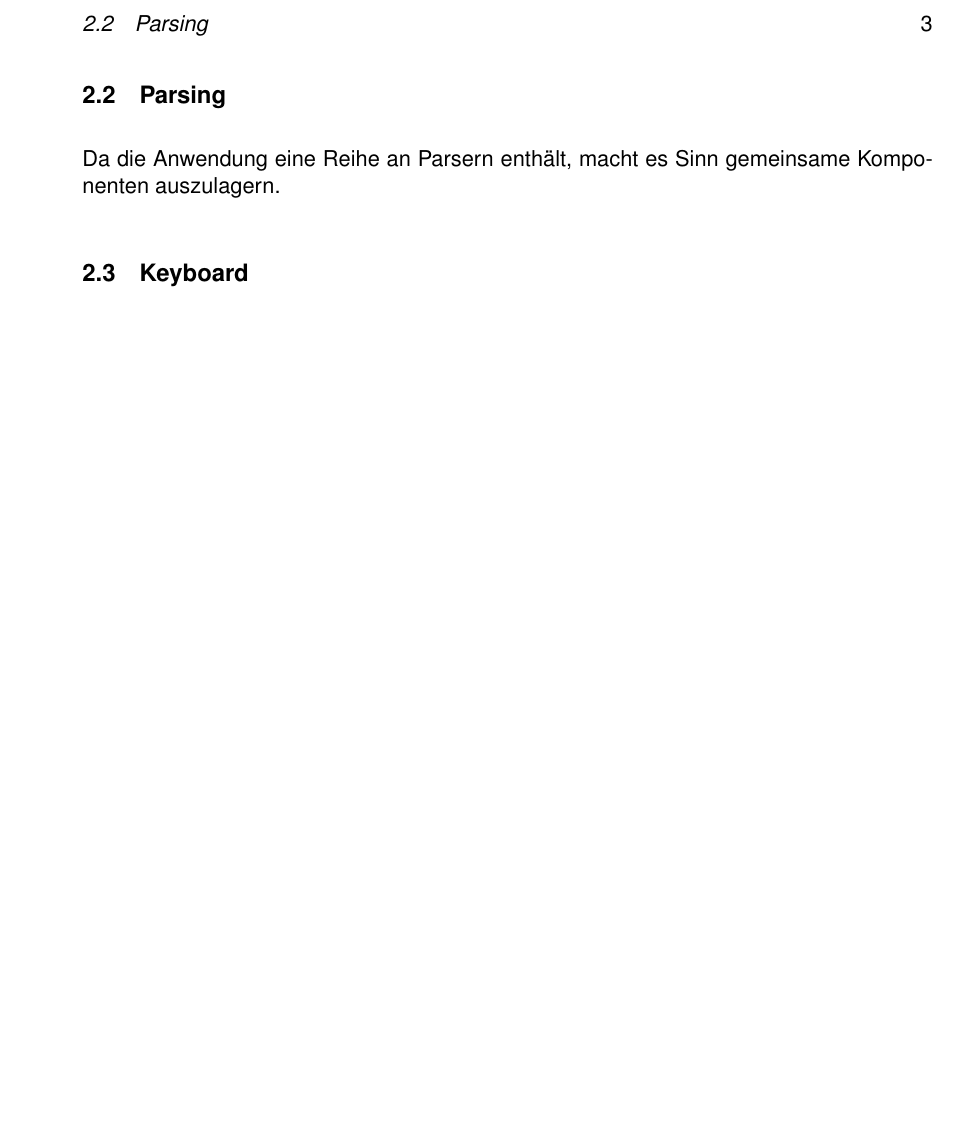
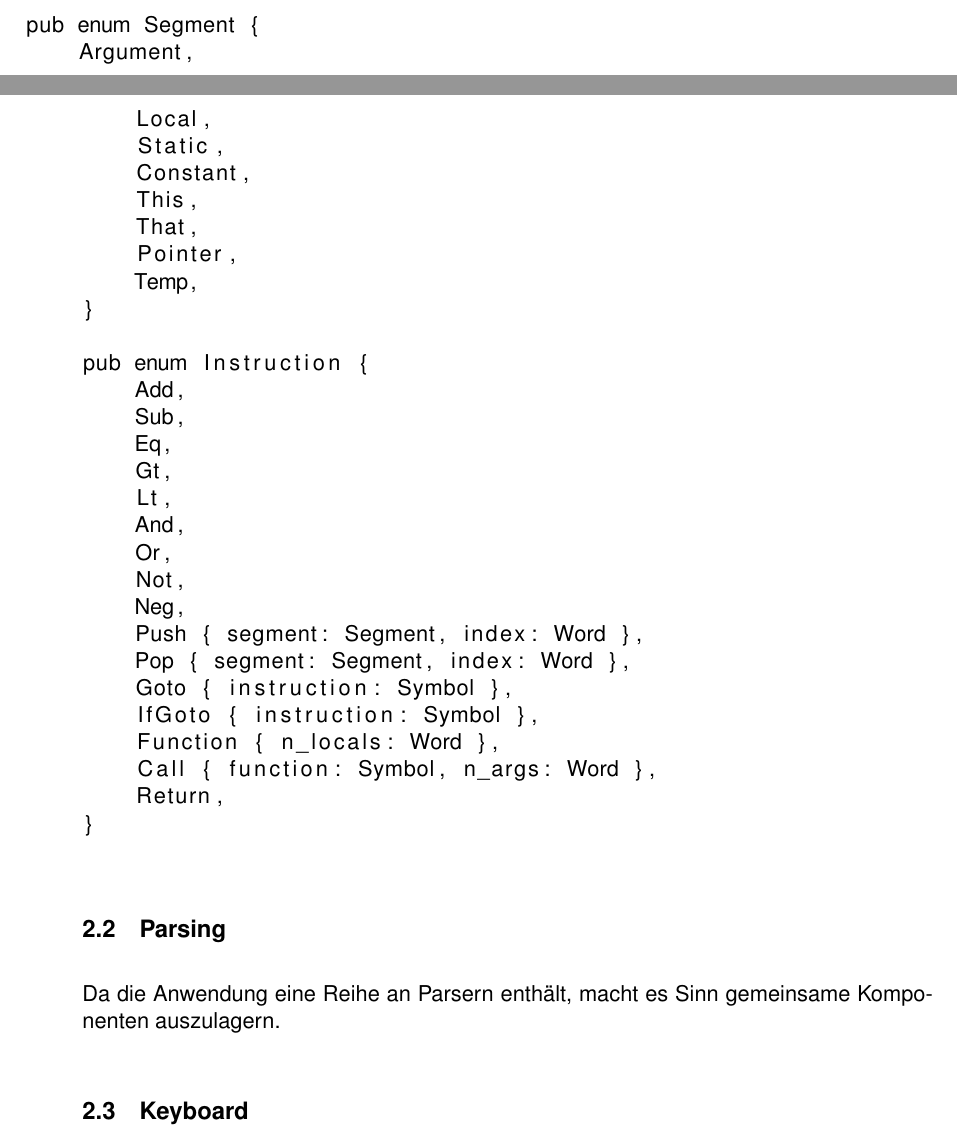
Before and after one commit to Funkschy/nand-to-browser, a LaTeX thesis (thesis/thesis.tex, which reads thesis/tex/process.tex): part of page 11 of 15 before the commit and two parts of pages 10 and 11 of 16 after it, the two joined at a grey line, cut at the place of the change, the shorter picture padded with empty space. Compiled offline with pdfLaTeX.

Commit message:
Added some more latex

```diff
--- a/thesis/tex/process.tex
+++ b/thesis/tex/process.tex
@@ -39,6 +39,38 @@ Die Umwandlung von VM Code in Textform in den Programmvektor und die darauf folg
 Viel wichtiger jedoch ist, dass durch die geringere Anzahl adressierbarer Instruktionen eine Reihe an komplexen Jack Programmen nicht mehr ausführbar sind.
 Außerdem ist es so unmöglich anhand des Program Counters die Zeile im originalen VM Quellcode zu bestimmen, was jedoch benötigt wird um in der UI den Code Schritt für Schritt auszuführen.
 
+\begin{lstlisting}
+pub enum Segment {
+    Argument,
+    Local,
+    Static,
+    Constant,
+    This,
+    That,
+    Pointer,
+    Temp,
+}
+
+pub enum Instruction {
+    Add,
+    Sub,
+    Eq,
+    Gt,
+    Lt,
+    And,
+    Or,
+    Not,
+    Neg,
+    Push { segment: Segment, index: Word },
+    Pop { segment: Segment, index: Word },
+    Goto { instruction: Symbol },
+    IfGoto { instruction: Symbol },
+    Function { n_locals: Word },
+    Call { function: Symbol, n_args: Word },
+    Return,
+}
+\end{lstlisting}
+
 \subsection{Parsing}
 Da die Anwendung eine Reihe an Parsern enthält, macht es Sinn gemeinsame Komponenten auszulagern.
 
```
Also changed, not shown: thesis/tex/process.tex (3 more changed lines).
